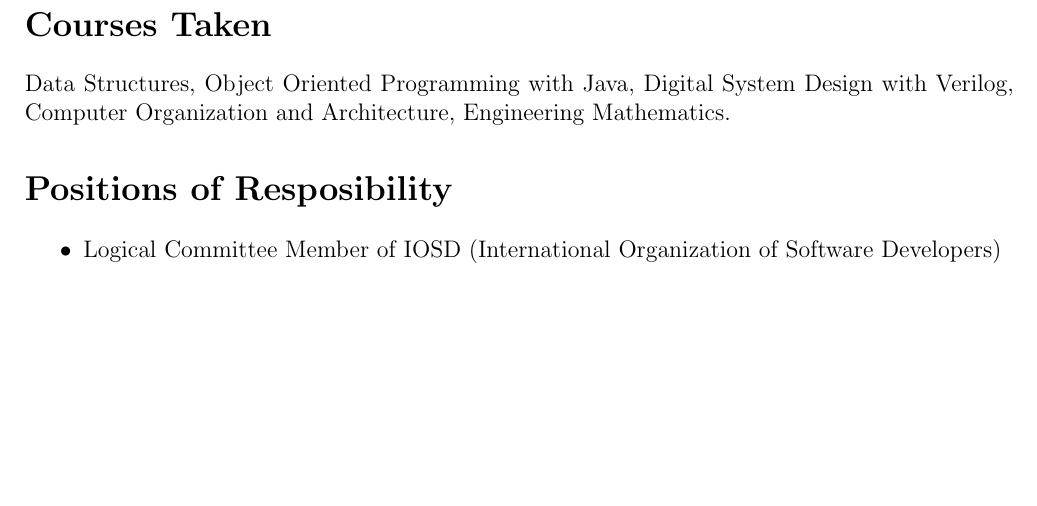
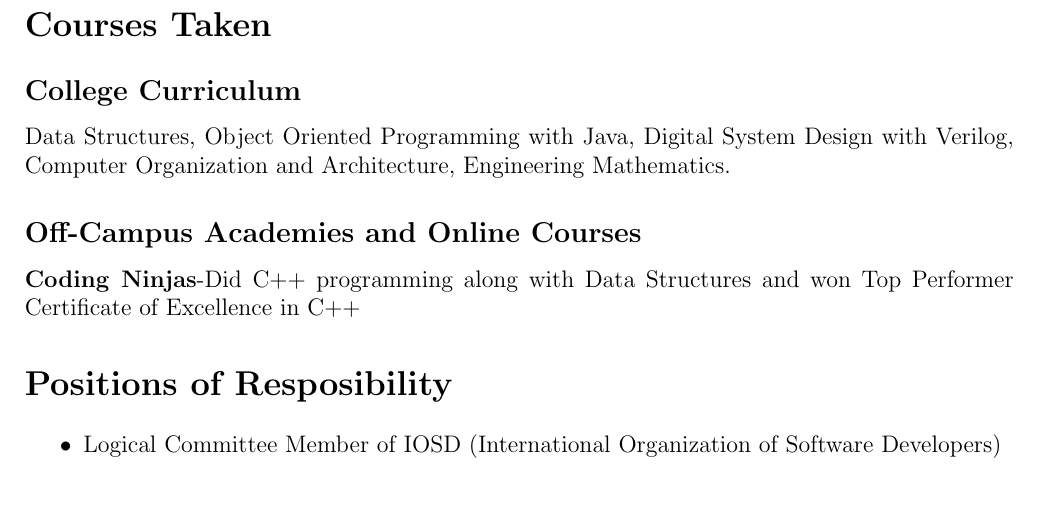
Before and after one commit to teetangh/Kaustav-Resume-CV, a LaTeX CV (Resume v1/myResumeV1.tex): part of page 2 of 2, cut so that both start at the same text, the shorter picture padded with empty space. Compiled offline with pdfLaTeX.

Commit message:
Coding ninjas added to resume

```diff
--- a/Resume v1/myResumeV1.tex
+++ b/Resume v1/myResumeV1.tex
@@ -59,17 +59,20 @@ Robot Operating System
 \end{itemize}
 
 \section*{Courses Taken}
-Data Structures,
-Object Oriented Programming with Java,
-Digital System Design with Verilog,
-Computer Organization and Architecture,
-Engineering Mathematics.
+    \subsection*{College Curriculum}
+    Data Structures,
+    Object Oriented Programming with Java,
+    Digital System Design with Verilog,
+    Computer Organization and Architecture,
+    Engineering Mathematics.
+    \subsection*{Off-Campus Academies and Online Courses}
+    \textbf{Coding Ninjas}-Did C++ programming along with Data Structures
+    and won Top Performer Certificate of Excellence in C++
 
 \section*{Positions of Resposibility}
     \begin{itemize}
         \item Logical Committee Member of IOSD
         (International Organization of Software Developers)
-
     \end{itemize}
 
 
```
Also changed, not shown: Resume v1/myResumeV1.pdf, 4 other files.
